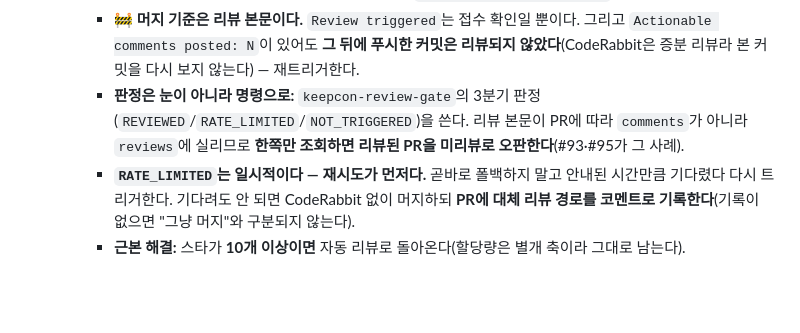
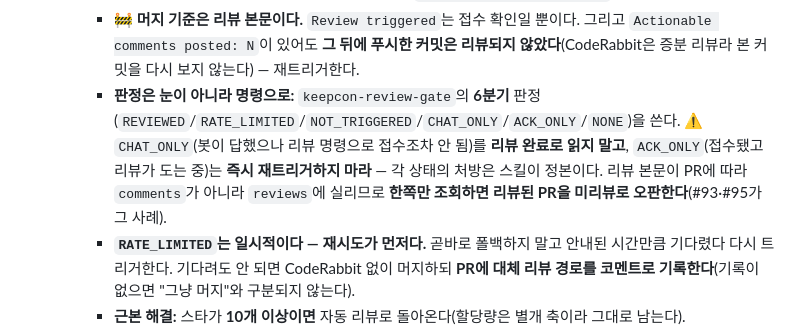
Before and after one commit to Jiwonang/KeepCon, a Markdown page: CLAUDE.md, the part around the change. Drawn GitHub-style; blank space fills up the shorter version.

Commit message:
fix(review-gate): 스킬 밖 진입점의 분기 수와 `read`의 필드 검사
CodeRabbit 지적 2건(🟡).

① `CLAUDE.md`가 여전히 "3분기 판정"을 안내했다. 스킬은 6분기인데, 스킬을 안 거치고
   `CLAUDE.md`만 읽는 사람은 `CHAT_ONLY`(봇이 답했으나 접수조차 안 됨)를 리뷰 완료로
   읽거나 `ACK_ONLY`(리뷰가 도는 중)를 즉시 재트리거한다 — 전자는 리뷰 없이 머지하는
   경로가 열리고 후자는 슬롯을 태운다. 트리거 안내를 두 진입점에 넣은 것과 같은 이유로
   여기도 맞췄다.

② `read`의 종료 코드만 보는 가드가 부족했다. `read -r A B`는 **필드가 하나뿐인 입력도
   성공(0)**으로 처리하고 두 번째 변수를 빈 문자열로 둔다(실측) — 그러면 직전 커밋에서
   막았다고 한 `gh run list --branch ""`가 그대로 실행된다. 두 값이 다 찼는지 함께 본다.

검증(실측): 정상 2필드 → then, 1필드 → else, 빈 입력 → else · markdownlint 0 error ·
`bash tool/verify.sh` 전체 green.

Co-Authored-By: Claude Opus 5 <noreply@anthropic.com>

```diff
--- a/CLAUDE.md
+++ b/CLAUDE.md
@@ -47,7 +47,7 @@
     - **그래서 진짜 위험은 반대쪽에 있다.** 등록된 채로 **App 접근 범위에서 KeepCon이 빠지면** 체크가 아예 보고되지 않아 **모든 PR의 머지가 실제로 막힌다.** 지금은 항상 pass라 아무 일도 없지만, 이 항목을 건드릴 때는 그 방향을 먼저 보라.
     - **트리거:** `@coderabbitai review` **한 줄만** 담은 코멘트, 또는 봇 코멘트의 **`🔍 Trigger review` 체크박스**. ⚠️ **같은 코멘트에 설명·반영 내역을 붙이지 마라** — 봇이 채팅 질문으로 받아 **리뷰 명령으로 접수조차 하지 않는다**(슬롯은 쓴다). 설명은 별도 코멘트로. 잔량은 `@coderabbitai rate limit`으로 조회.
     - **🚧 머지 기준은 리뷰 본문이다.** `Review triggered`는 접수 확인일 뿐이다. 그리고 `Actionable comments posted: N`이 있어도 **그 뒤에 푸시한 커밋은 리뷰되지 않았다**(CodeRabbit은 증분 리뷰라 본 커밋을 다시 보지 않는다) — 재트리거한다.
-    - **판정은 눈이 아니라 명령으로:** `keepcon-review-gate`의 3분기 판정(`REVIEWED`/`RATE_LIMITED`/`NOT_TRIGGERED`)을 쓴다. 리뷰 본문이 PR에 따라 `comments`가 아니라 `reviews`에 실리므로 **한쪽만 조회하면 리뷰된 PR을 미리뷰로 오판한다**(#93·#95가 그 사례).
+    - **판정은 눈이 아니라 명령으로:** `keepcon-review-gate`의 **6분기** 판정(`REVIEWED`/`RATE_LIMITED`/`NOT_TRIGGERED`/`CHAT_ONLY`/`ACK_ONLY`/`NONE`)을 쓴다. ⚠️ `CHAT_ONLY`(봇이 답했으나 리뷰 명령으로 접수조차 안 됨)를 **리뷰 완료로 읽지 말고**, `ACK_ONLY`(접수됐고 리뷰가 도는 중)는 **즉시 재트리거하지 마라** — 각 상태의 처방은 스킬이 정본이다. 리뷰 본문이 PR에 따라 `comments`가 아니라 `reviews`에 실리므로 **한쪽만 조회하면 리뷰된 PR을 미리뷰로 오판한다**(#93·#95가 그 사례).
     - **`RATE_LIMITED`는 일시적이다 — 재시도가 먼저다.** 곧바로 폴백하지 말고 안내된 시간만큼 기다렸다 다시 트리거한다. 기다려도 안 되면 CodeRabbit 없이 머지하되 **PR에 대체 리뷰 경로를 코멘트로 기록한다**(기록이 없으면 "그냥 머지"와 구분되지 않는다).
     - **근본 해결:** 스타가 **10개 이상이면** 자동 리뷰로 돌아온다(할당량은 별개 축이라 그대로 남는다).
   - **검증 실패 시 수정 루프(필수):** PR을 올린 뒤 CI 세 잡(`Format · Analyze · Test` · `Firestore rules` · `Markdown lint`)과 리뷰 결과를 확인한다(`SSOT guard`는 첫 잡의 스텝이라 별도 체크로 뜨지 않는다). **셋 중 룰셋 필수 체크는 `Format · Analyze · Test` 하나뿐이라, 나머지 둘은 red여도 머지 버튼이 열려 있다** — 게이트가 아니라 사람이 봐야 한다. **CodeRabbit은 먼저 트리거한 뒤 결과를 기다린다**(위 참조 — 안 돌린 채 "지적 없음"으로 넘기지 않는다). **하나라도 실패(red)하면 머지하지 말고**, 원인을 진단해 수정 → 커밋 → 푸시를 **전부 green이 될 때까지 반복**한다(빨간 PR을 방치하거나 머지하지 않는다). CodeRabbit이 남긴 유효 지적도 같은 루프로 반영한다. Claude Code로 작업 시 이 수정 루프를 **자동 수행**하며, 실패를 사용자에게 떠넘기지 않는다.
```
Also changed, not shown: 1 other file.
